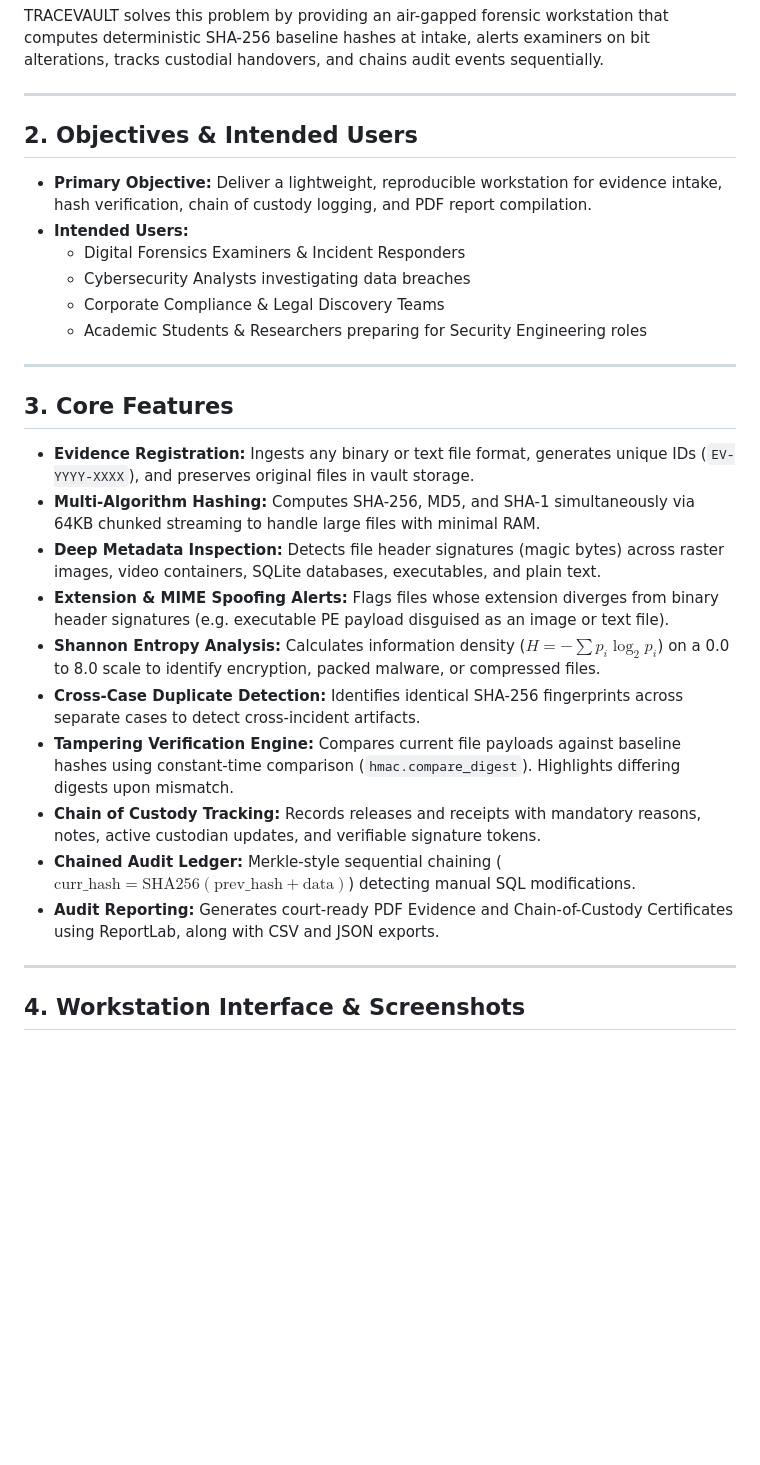
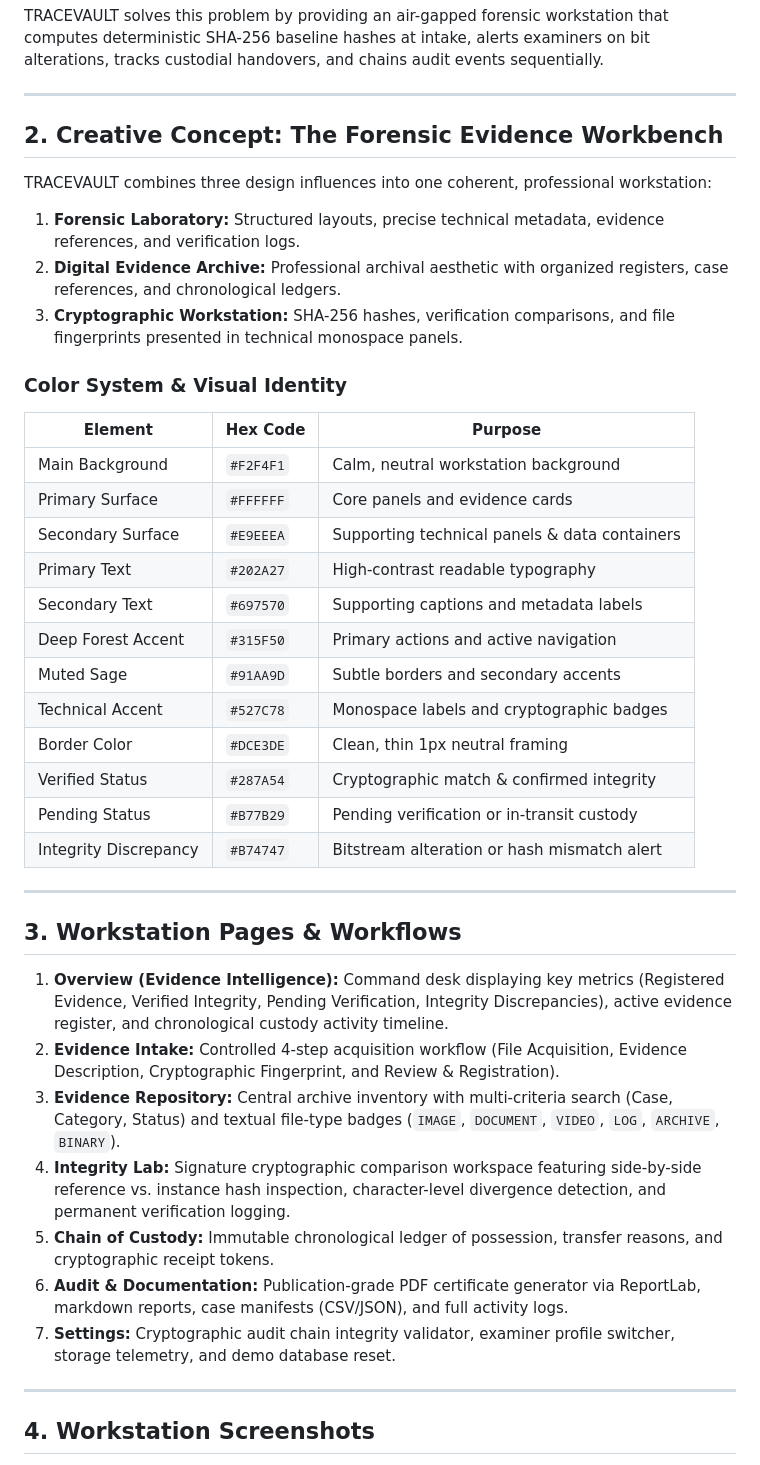
Before and after one commit to raguramrrp/90-days-90-projects-day-26-kustodra, a Markdown page: README.md, the part around one of its changes. Drawn GitHub-style; blank space fills up the shorter version.

```diff
--- a/README.md
+++ b/README.md
@@ -17,29 +17,41 @@ TRACEVAULT solves this problem by providing an air-gapped forensic workstation t
 
 ---
 
-## 2. Objectives & Intended Users
-- **Primary Objective:** Deliver a lightweight, reproducible workstation for evidence intake, hash verification, chain of custody logging, and PDF report compilation.
-- **Intended Users:**
-  - Digital Forensics Examiners & Incident Responders
-  - Cybersecurity Analysts investigating data breaches
-  - Corporate Compliance & Legal Discovery Teams
-  - Academic Students & Researchers preparing for Security Engineering roles
+## 2. Creative Concept: The Forensic Evidence Workbench
+TRACEVAULT combines three design influences into one coherent, professional workstation:
+1. **Forensic Laboratory:** Structured layouts, precise technical metadata, evidence references, and verification logs.
+2. **Digital Evidence Archive:** Professional archival aesthetic with organized registers, case references, and chronological ledgers.
+3. **Cryptographic Workstation:** SHA-256 hashes, verification comparisons, and file fingerprints presented in technical monospace panels.
+
+### Color System & Visual Identity
+| Element | Hex Code | Purpose |
+|---|---|---|
+| Main Background | `#F2F4F1` | Calm, neutral workstation background |
+| Primary Surface | `#FFFFFF` | Core panels and evidence cards |
+| Secondary Surface | `#E9EEEA` | Supporting technical panels & data containers |
+| Primary Text | `#202A27` | High-contrast readable typography |
+| Secondary Text | `#697570` | Supporting captions and metadata labels |
+| Deep Forest Accent | `#315F50` | Primary actions and active navigation |
+| Muted Sage | `#91AA9D` | Subtle borders and secondary accents |
+| Technical Accent | `#527C78` | Monospace labels and cryptographic badges |
+| Border Color | `#DCE3DE` | Clean, thin 1px neutral framing |
+| Verified Status | `#287A54` | Cryptographic match & confirmed integrity |
+| Pending Status | `#B77B29` | Pending verification or in-transit custody |
+| Integrity Discrepancy | `#B74747` | Bitstream alteration or hash mismatch alert |
 
 ---
 
-## 3. Core Features
-- **Evidence Registration:** Ingests any binary or text file format, generates unique IDs (`EV-YYYY-XXXX`), and preserves original files in vault storage.
-- **Multi-Algorithm Hashing:** Computes SHA-256, MD5, and SHA-1 simultaneously via 64KB chunked streaming to handle large files with minimal RAM.
-- **Deep Metadata Inspection:** Detects file header signatures (magic bytes) across raster images, video containers, SQLite databases, executables, and plain text.
-- **Extension & MIME Spoofing Alerts:** Flags files whose extension diverges from binary header signatures (e.g. executable PE payload disguised as an image or text file).
-- **Shannon Entropy Analysis:** Calculates information density ($H = -\sum p_i \log_2 p_i$) on a 0.0 to 8.0 scale to identify encryption, packed malware, or compressed files.
-- **Cross-Case Duplicate Detection:** Identifies identical SHA-256 fingerprints across separate cases to detect cross-incident artifacts.
-- **Tampering Verification Engine:** Compares current file payloads against baseline hashes using constant-time comparison (`hmac.compare_digest`). Highlights differing digests upon mismatch.
-- **Chain of Custody Tracking:** Records releases and receipts with mandatory reasons, notes, active custodian updates, and verifiable signature tokens.
-- **Chained Audit Ledger:** Merkle-style sequential chaining ($\text{curr\_hash} = \text{SHA256}(\text{prev\_hash} + \text{data})$) detecting manual SQL modifications.
-- **Audit Reporting:** Generates court-ready PDF Evidence and Chain-of-Custody Certificates using ReportLab, along with CSV and JSON exports.
+## 3. Workstation Pages & Workflows
+
+1. **Overview (Evidence Intelligence):** Command desk displaying key metrics (Registered Evidence, Verified Integrity, Pending Verification, Integrity Discrepancies), active evidence register, and chronological custody activity timeline.
+2. **Evidence Intake:** Controlled 4-step acquisition workflow (File Acquisition, Evidence Description, Cryptographic Fingerprint, and Review & Registration).
+3. **Evidence Repository:** Central archive inventory with multi-criteria search (Case, Category, Status) and textual file-type badges (`IMAGE`, `DOCUMENT`, `VIDEO`, `LOG`, `ARCHIVE`, `BINARY`).
+4. **Integrity Lab:** Signature cryptographic comparison workspace featuring side-by-side reference vs. instance hash inspection, character-level divergence detection, and permanent verification logging.
+5. **Chain of Custody:** Immutable chronological ledger of possession, transfer reasons, and cryptographic receipt tokens.
+6. **Audit & Documentation:** Publication-grade PDF certificate generator via ReportLab, markdown reports, case manifests (CSV/JSON), and full activity logs.
+7. **Settings:** Cryptographic audit chain integrity validator, examiner profile switcher, storage telemetry, and demo database reset.
 
 ---
 
-## 4. Workstation Interface & Screenshots
+## 4. Workstation Screenshots
 
```
Also changed, not shown: other parts of README.md (+12 -14 lines), screenshots/01-overview-dashboard.png, screenshots/02-register-evidence.png, screenshots/03-integrity-verification-mismatch.png, screenshots/04-chain-of-custody-timeline.png, 12 other files.
